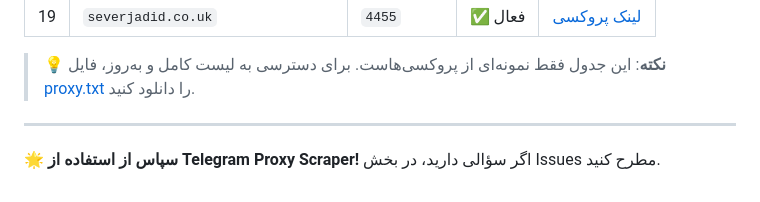
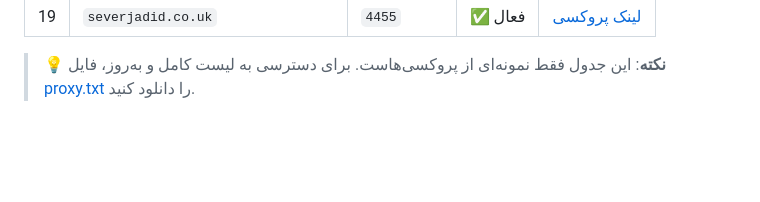
Before and after one commit to hubgitme/proxscrap, a Markdown page: README.md, the part around one of its changes. Rendered like a GitHub page; blank space fills up the shorter version.

```diff
--- a/README.md
+++ b/README.md
@@ -62,7 +54,3 @@
 
 
 > **💡 نکته**: این جدول فقط نمونه‌ای از پروکسی‌هاست. برای دسترسی به لیست کامل و به‌روز، فایل [proxy.txt](proxy.txt) را دانلود کنید.
-
----
-
-🌟 **سپاس از استفاده از Telegram Proxy Scraper!** اگر سؤالی دارید، در بخش Issues مطرح کنید.
```
Also changed, not shown: other parts of README.md (+1 -9 lines).
